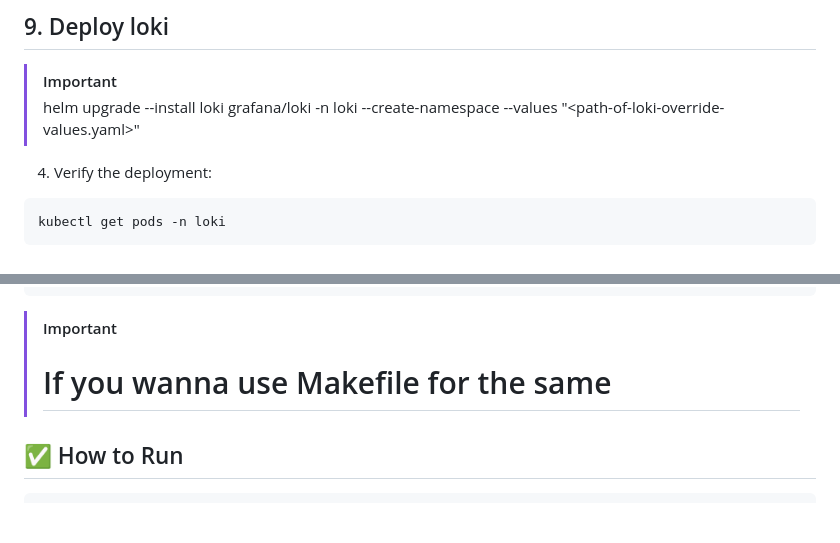
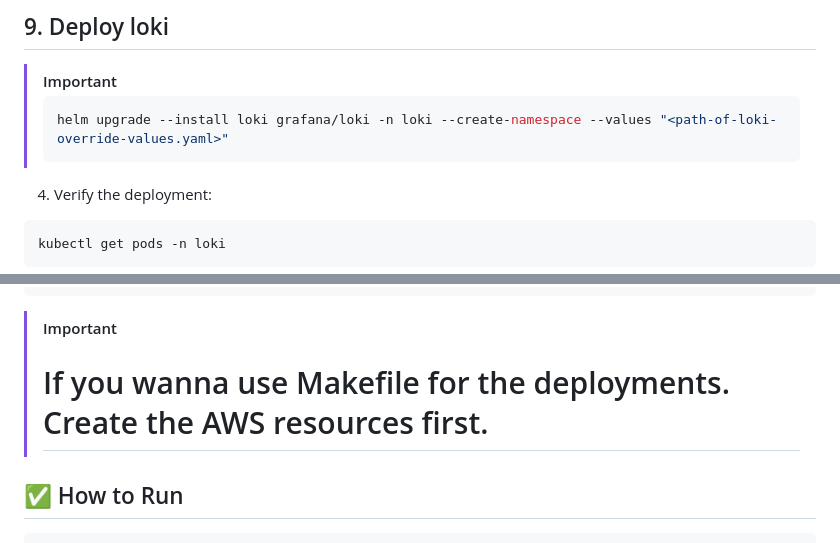
Before and after one commit to kioskOG/LGTM-stack, a Markdown page: README.md, 2 parts joined by grey strips. GitHub-like rendering; blank space fills up the shorter version.

Commit message:
md file updated

````diff
--- a/README.md
+++ b/README.md
@@ -193,7 +193,9 @@ you can find the loki helm chart values under loki directory.
 
 > [!IMPORTANT]
 >
-> helm upgrade --install loki grafana/loki -n loki --create-namespace --values "<path-of-loki-override-values.yaml>"
+> ```bash
+>helm upgrade --install loki grafana/loki -n loki --create-namespace --values "<path-of-loki-override-values.yaml>"
+>```
 
 4. Verify the deployment:
 
@@ -505,7 +507,7 @@ helm upgrade --install tempo grafana/tempo-distributed -n tempo --create-namespa
 
 
 > [!IMPORTANT]
-> # If you wanna use Makefile for the same
+> # If you wanna use Makefile for the deployments. Create the AWS resources first.
 
 
 ## ✅ How to Run
````
